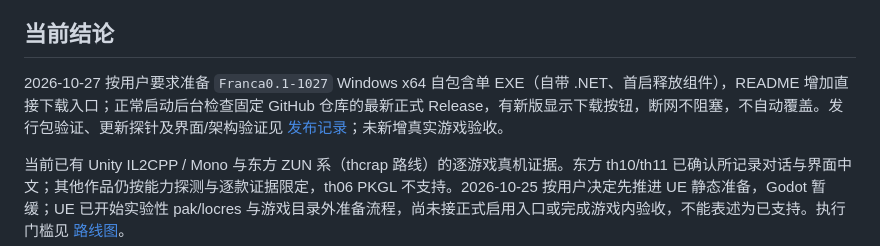
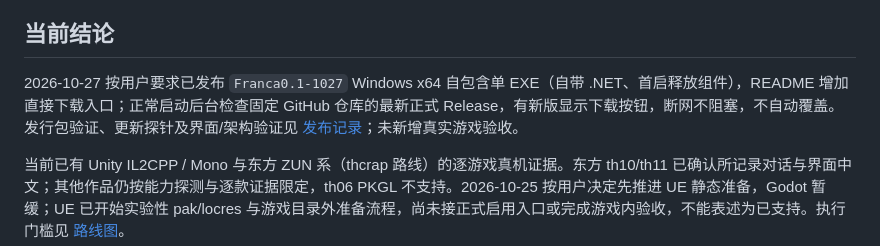
Before and after one commit to PAIMON2000/franca-preview, a Markdown page: docs/DEVELOPMENT-PROGRESS.md, the part around the change. GitHub-like rendering.

Commit message:
记录 1027 版本公开下载与在线更新验证

```diff
--- a/docs/DEVELOPMENT-PROGRESS.md
+++ b/docs/DEVELOPMENT-PROGRESS.md
@@ -4,7 +4,7 @@
 
 ## 当前结论
 
-2026-10-27 按用户要求准备 `Franca0.1-1027` Windows x64 自包含单 EXE（自带 .NET、首启释放组件），README 增加直接下载入口；正常启动后台检查固定 GitHub 仓库的最新正式 Release，有新版显示下载按钮，断网不阻塞，不自动覆盖。发行包验证、更新探针及界面/架构验证见 [发布记录](../tests/2026-10-27-release.md)；未新增真实游戏验收。
+2026-10-27 按用户要求已发布 `Franca0.1-1027` Windows x64 自包含单 EXE（自带 .NET、首启释放组件），README 增加直接下载入口；正常启动后台检查固定 GitHub 仓库的最新正式 Release，有新版显示下载按钮，断网不阻塞，不自动覆盖。发行包验证、更新探针及界面/架构验证见 [发布记录](../tests/2026-10-27-release.md)；未新增真实游戏验收。
 
 当前已有 Unity IL2CPP / Mono 与东方 ZUN 系（thcrap 路线）的逐游戏真机证据。东方 th10/th11 已确认所记录对话与界面中文；其他作品仍按能力探测与逐款证据限定，th06 PKGL 不支持。2026-10-25 按用户决定先推进 UE 静态准备，Godot 暂缓；UE 已开始实验性 pak/locres 与游戏目录外准备流程，尚未接正式启用入口或完成游戏内验收，不能表述为已支持。执行门槛见 [路线图](ROADMAP.md)。
 
```
Also changed, not shown: 1 other file.
